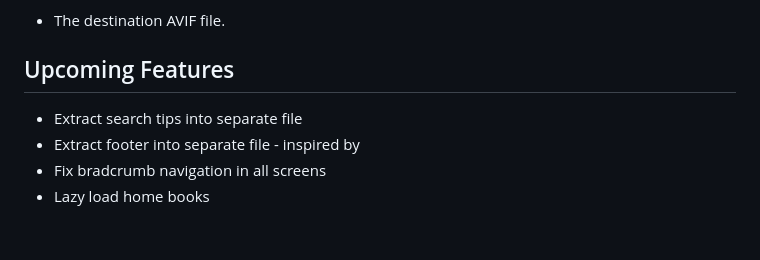
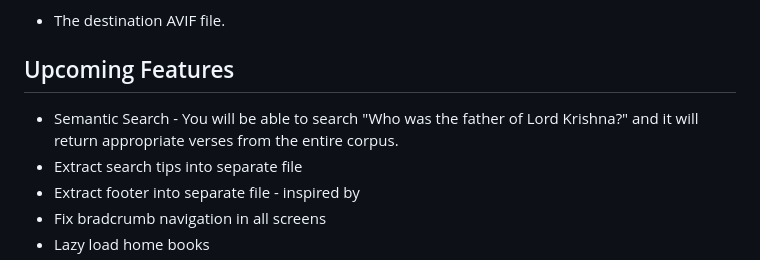
Before and after one commit to agarapatri/Timeless-Words, a Markdown page: README.md, the part around the change. Drawn GitHub-style; blank space fills up the shorter version.

Commit message:
Update README.md
Updated README with new semantic search feature for upcoming release.

```diff
--- a/README.md
+++ b/README.md
@@ -410,6 +410,7 @@ avifenc --min 20 --max 30 --speed 6 input.jpg output.avif
 
 ## Upcoming Features
 
+* Semantic Search - You will be able to search "Who was the father of Lord Krishna?" and it will return appropriate verses from the entire corpus.
 * Extract search tips into separate file
 * Extract footer into separate file - inspired by
 * Fix bradcrumb navigation in all screens
```
